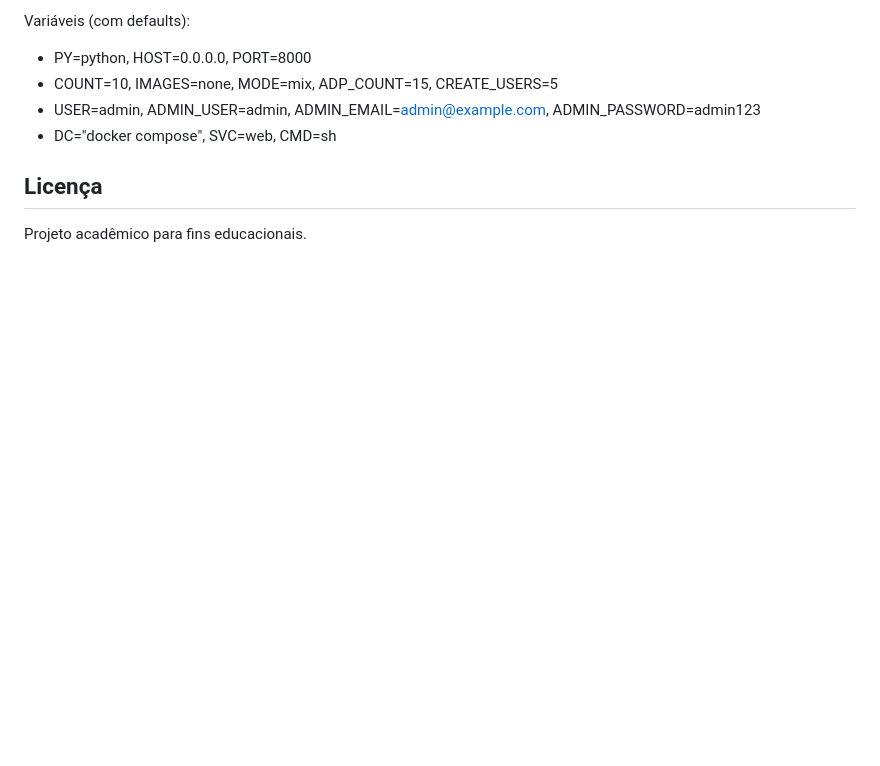
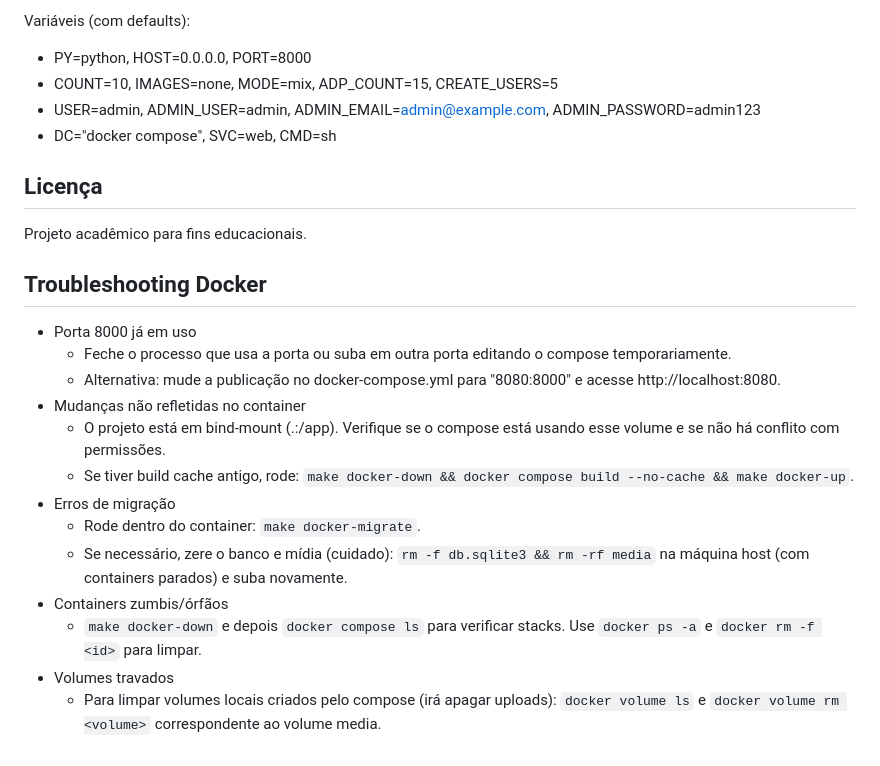
Before and after one commit to multiheros/sistema-adocao-animais, a Markdown page: README.md, the part around the change. Drawn GitHub-style; blank space fills up the shorter version.

Commit message:
Docs: Troubleshooting Docker (portas, volumes, rebuild, migrações, limpeza)

```diff
--- a/README.md
+++ b/README.md
@@ -372,3 +372,18 @@ Variáveis (com defaults):
 
 ## Licença
 Projeto acadêmico para fins educacionais.
+
+## Troubleshooting Docker
+- Porta 8000 já em uso
+	- Feche o processo que usa a porta ou suba em outra porta editando o compose temporariamente.
+	- Alternativa: mude a publicação no docker-compose.yml para "8080:8000" e acesse http://localhost:8080.
+- Mudanças não refletidas no container
+	- O projeto está em bind-mount (.:/app). Verifique se o compose está usando esse volume e se não há conflito com permissões.
+	- Se tiver build cache antigo, rode: `make docker-down && docker compose build --no-cache && make docker-up`.
+- Erros de migração
+	- Rode dentro do container: `make docker-migrate`.
+	- Se necessário, zere o banco e mídia (cuidado): `rm -f db.sqlite3 && rm -rf media` na máquina host (com containers parados) e suba novamente.
+- Containers zumbis/órfãos
+	- `make docker-down` e depois `docker compose ls` para verificar stacks. Use `docker ps -a` e `docker rm -f <id>` para limpar.
+- Volumes travados
+	- Para limpar volumes locais criados pelo compose (irá apagar uploads): `docker volume ls` e `docker volume rm <volume>` correspondente ao volume media.
```
